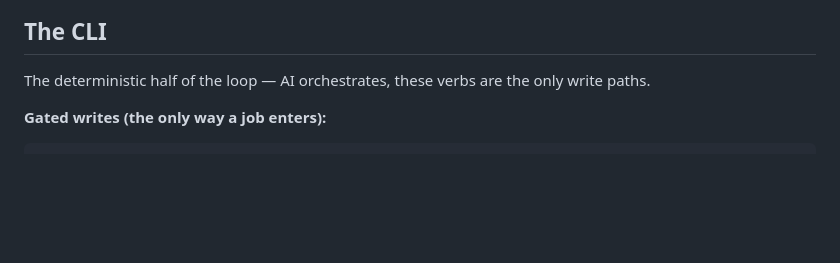
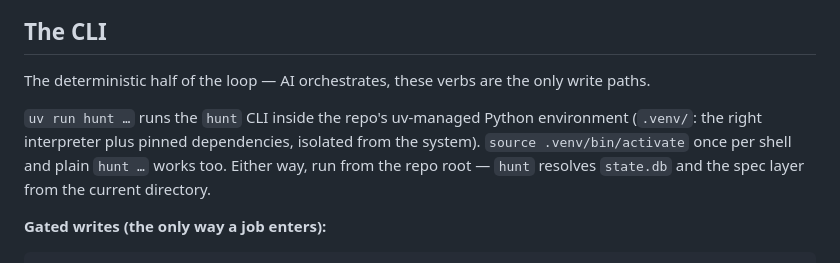
Before and after one commit to guryelf/hunt, a Markdown page: README.md, the part around the change. GitHub-like rendering; blank space fills up the shorter version.

Commit message:
docs: explain uv run and the CLI invocation conventions
Co-Authored-By: Claude Code <noreply@anthropic.com>

```diff
--- a/README.md
+++ b/README.md
@@ -123,6 +123,13 @@ to a private remote.
 
 The deterministic half of the loop — AI orchestrates, these verbs are
 the only write paths.
+
+`uv run hunt …` runs the `hunt` CLI inside the repo's uv-managed
+Python environment (`.venv/`: the right interpreter plus pinned
+dependencies, isolated from the system). `source .venv/bin/activate`
+once per shell and plain `hunt …` works too. Either way, run from the
+repo root — `hunt` resolves `state.db` and the spec layer from the
+current directory.
 
 **Gated writes (the only way a job enters):**
 
```
